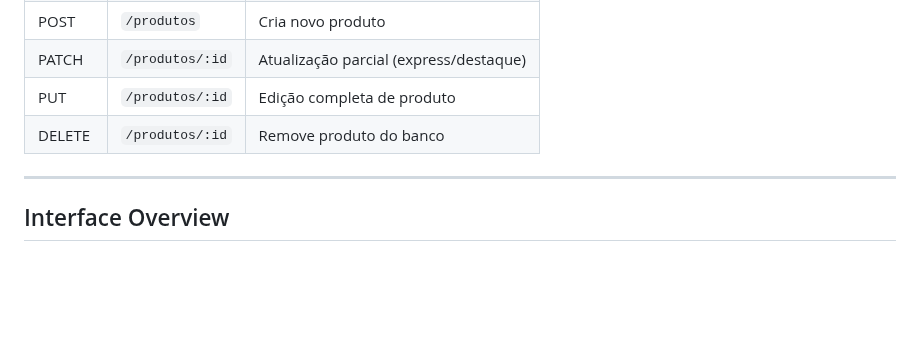
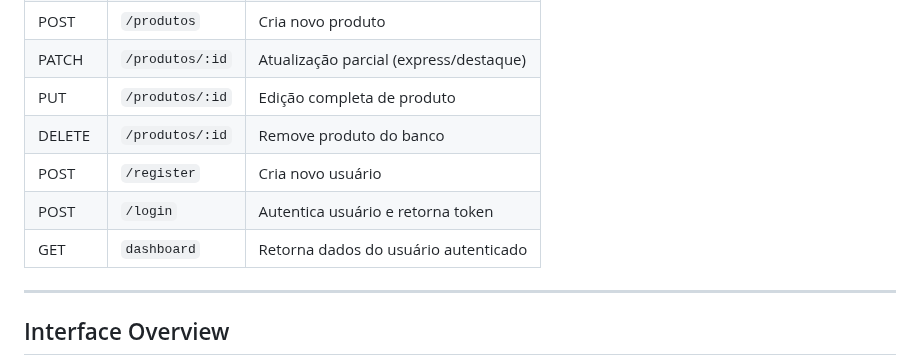
Before and after one commit to eveerton-saantos/ecommerce-maquinasmadeira, a Markdown page: README.md, the part around one of its changes. Drawn GitHub-style; blank space fills up the shorter version.

```diff
--- a/README.md
+++ b/README.md
@@ -65,6 +74,9 @@ Projeto de e-commerce especializado em máquinas e equipamentos de marcenaria. D
 | PATCH  | `/produtos/:id`        | Atualização parcial (express/destaque) |
 | PUT    | `/produtos/:id`        | Edição completa de produto          |
 | DELETE | `/produtos/:id`        | Remove produto do banco             |
+| POST   | `/register`            | Cria novo usuário                   |
+| POST   | `/login`               | Autentica usuário e retorna token   |
+| GET    | `dashboard`            | Retorna dados do usuário autenticado |
 
 ---
 
```
Also changed, not shown: other parts of README.md (+14 -5 lines).
